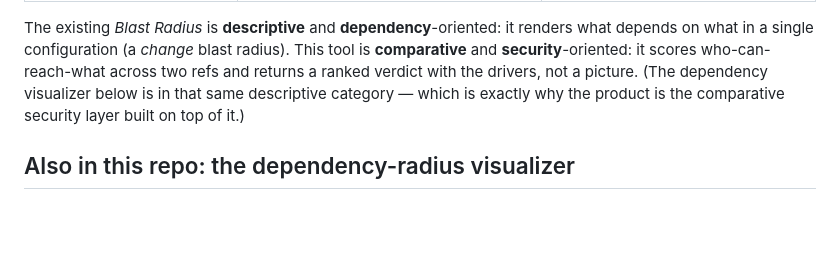
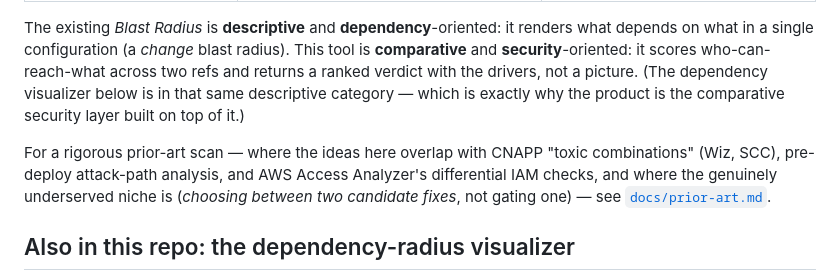
Before and after one commit to santolucito/infra-blast-radius, a Markdown page: README.md, the part around the change. Rendered like a GitHub page; blank space fills up the shorter version.

```diff
--- a/README.md
+++ b/README.md
@@ -116,6 +116,12 @@ across two refs and returns a ranked verdict with the drivers, not a picture. (T
 dependency visualizer below is in that same descriptive category — which is exactly
 why the product is the comparative security layer built on top of it.)
 
+For a rigorous prior-art scan — where the ideas here overlap with CNAPP "toxic
+combinations" (Wiz, SCC), pre-deploy attack-path analysis, and AWS Access
+Analyzer's differential IAM checks, and where the genuinely underserved niche is
+(*choosing between two candidate fixes*, not gating one) — see
+[`docs/prior-art.md`](./docs/prior-art.md).
+
 ## Also in this repo: the dependency-radius visualizer
 
 The engine grew out of a VS Code extension that visualizes the _change_ blast
```
Also changed, not shown: docs/prior-art.md (added, +145 -0 lines).
